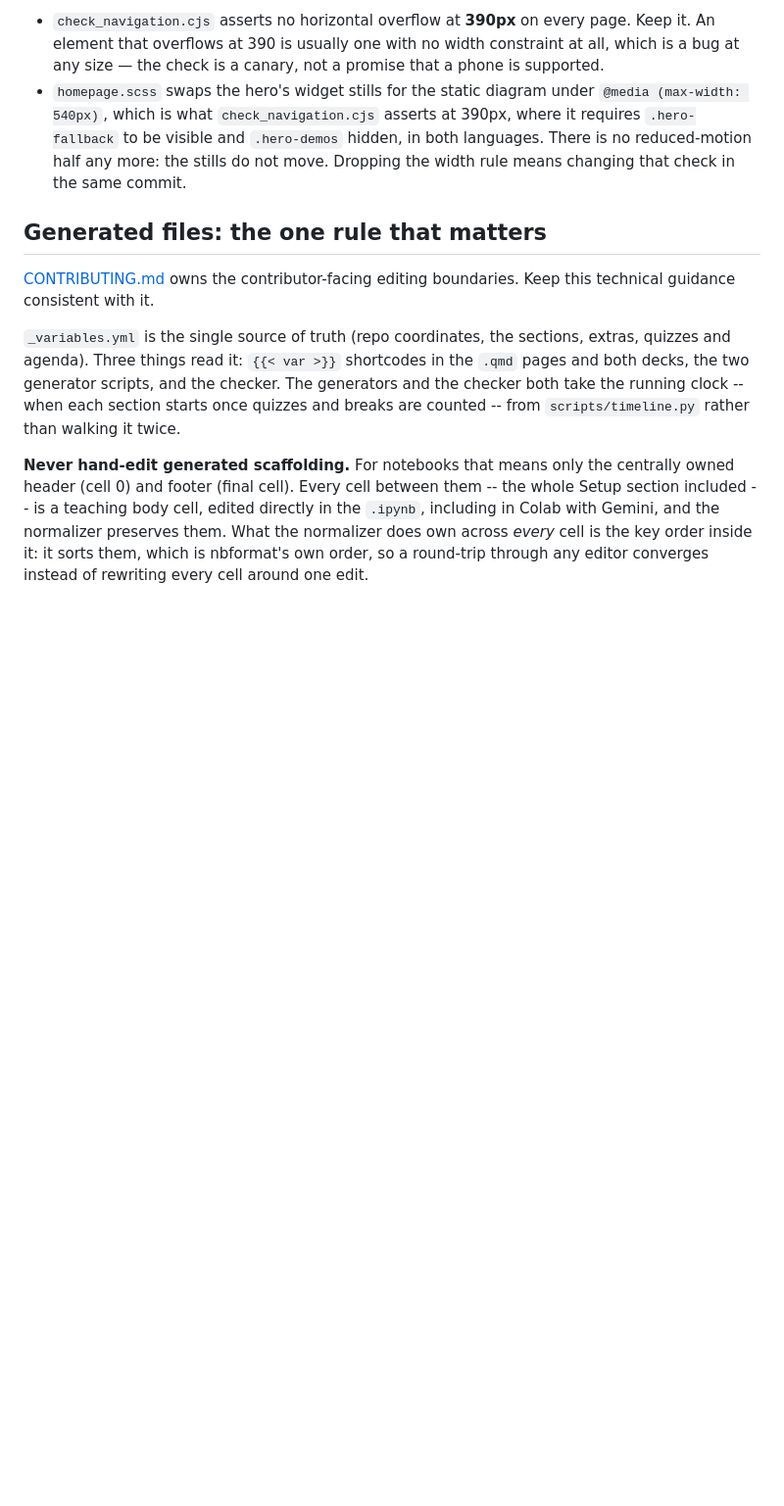
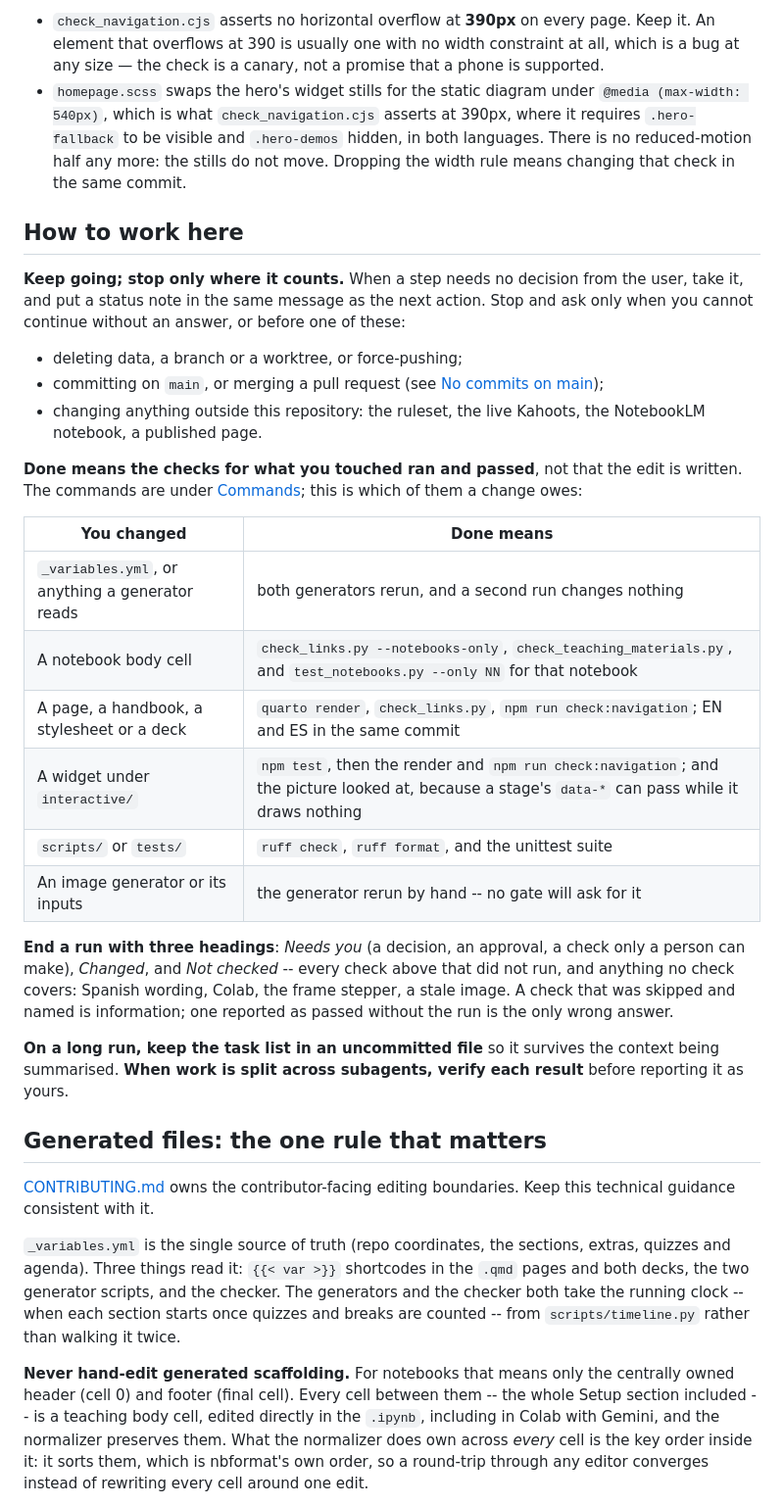
Before and after one commit to project-delphi/tensors-workshop, a Markdown page: AGENTS.md, the part around the change. Shown at 98% size. Rendered like a GitHub page; blank space fills up the shorter version.

Commit message:
AGENTS.md: say when to stop, what done means, and how a run reports
The commands were all there; which of them a given change owes, and where
an agent should stop rather than carry on, was left to be inferred.

Co-Authored-By: Claude Fable 5.1 <noreply@anthropic.com>

```diff
--- a/AGENTS.md
+++ b/AGENTS.md
@@ -36,6 +36,42 @@ mobile support are kept anyway, for reasons that are not phones:
   hidden, in both languages. There is no reduced-motion half any more: the
   stills do not move. Dropping the width rule means changing that check in the
   same commit.
+
+## How to work here
+
+**Keep going; stop only where it counts.** When a step needs no decision from
+the user, take it, and put a status note in the same message as the next
+action. Stop and ask only when you cannot continue without an answer, or
+before one of these:
+
+- deleting data, a branch or a worktree, or force-pushing;
+- committing on `main`, or merging a pull request (see
+  [No commits on main](#no-commits-on-main));
+- changing anything outside this repository: the ruleset, the live Kahoots,
+  the NotebookLM notebook, a published page.
+
+**Done means the checks for what you touched ran and passed**, not that the
+edit is written. The commands are under [Commands](#commands); this is which
+of them a change owes:
+
+| You changed | Done means |
+|---|---|
+| `_variables.yml`, or anything a generator reads | both generators rerun, and a second run changes nothing |
+| A notebook body cell | `check_links.py --notebooks-only`, `check_teaching_materials.py`, and `test_notebooks.py --only NN` for that notebook |
+| A page, a handbook, a stylesheet or a deck | `quarto render`, `check_links.py`, `npm run check:navigation`; EN and ES in the same commit |
+| A widget under `interactive/` | `npm test`, then the render and `npm run check:navigation`; and the picture looked at, because a stage's `data-*` can pass while it draws nothing |
+| `scripts/` or `tests/` | `ruff check`, `ruff format`, and the unittest suite |
+| An image generator or its inputs | the generator rerun by hand -- no gate will ask for it |
+
+**End a run with three headings**: *Needs you* (a decision, an approval, a
+check only a person can make), *Changed*, and *Not checked* -- every check
+above that did not run, and anything no check covers: Spanish wording, Colab,
+the frame stepper, a stale image. A check that was skipped and named is
+information; one reported as passed without the run is the only wrong answer.
+
+**On a long run, keep the task list in an uncommitted file** so it survives
+the context being summarised. **When work is split across subagents, verify
+each result** before reporting it as yours.
 
 ## Generated files: the one rule that matters
 
```
